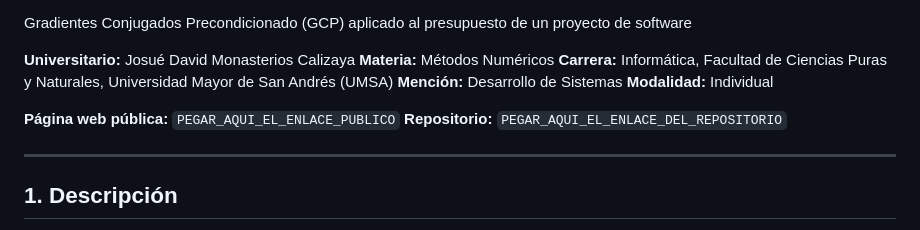
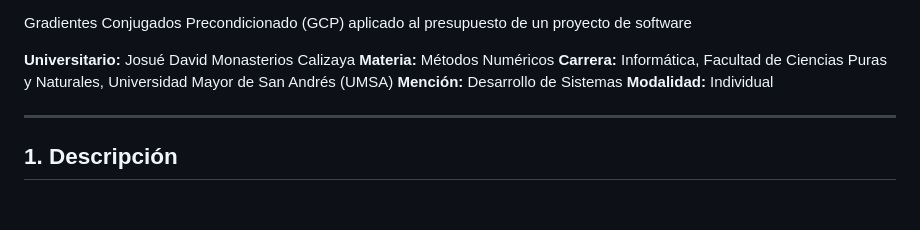
Before and after one commit to Josselmen/DESAFIO---METODO-DEL-GRADIENTE---AREA-FINANCIERA, a Markdown page: README.md, the part around the change. Drawn GitHub-style; blank space fills up the shorter version.

Commit message:
Update README to remove placeholder links
Removed placeholders for public link and repository in README.

```diff
--- a/README.md
+++ b/README.md
@@ -5,9 +5,6 @@
 **Carrera:** Informática, Facultad de Ciencias Puras y Naturales, Universidad Mayor de San Andrés (UMSA)
 **Mención:** Desarrollo de Sistemas
 **Modalidad:** Individual
-
-**Página web pública:** `PEGAR_AQUI_EL_ENLACE_PUBLICO`
-**Repositorio:** `PEGAR_AQUI_EL_ENLACE_DEL_REPOSITORIO`
 
 ---
 
```
